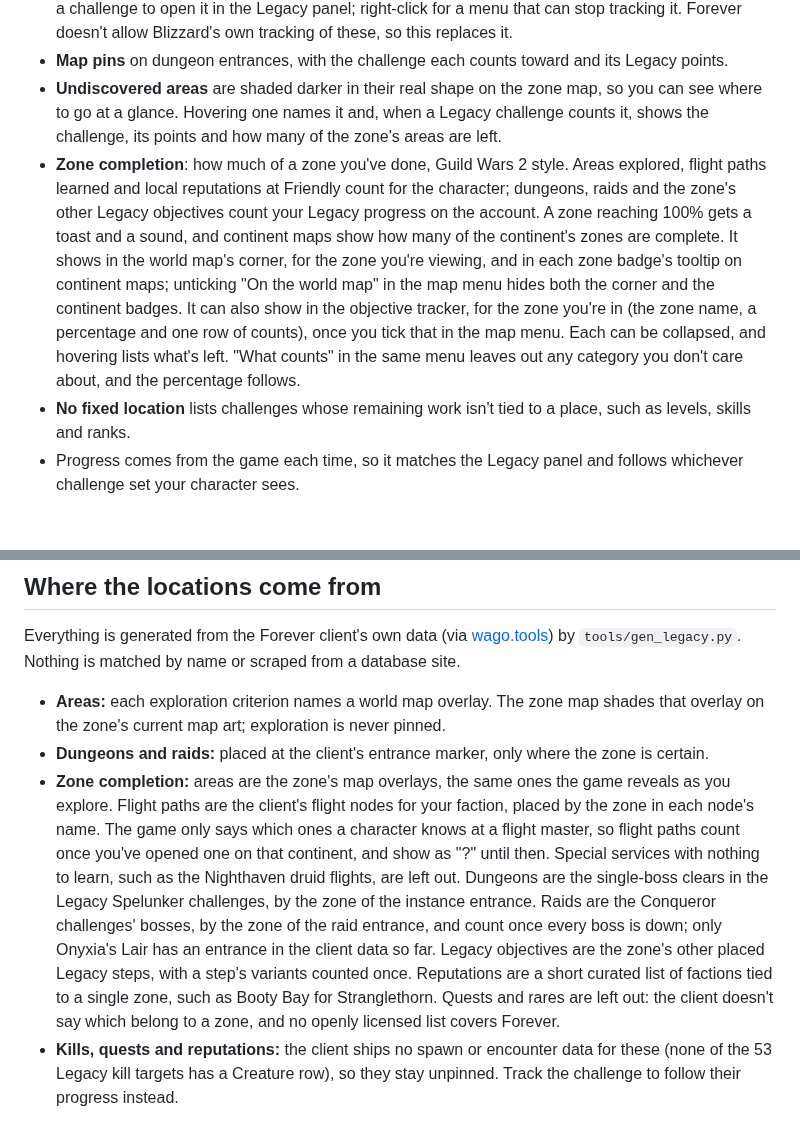
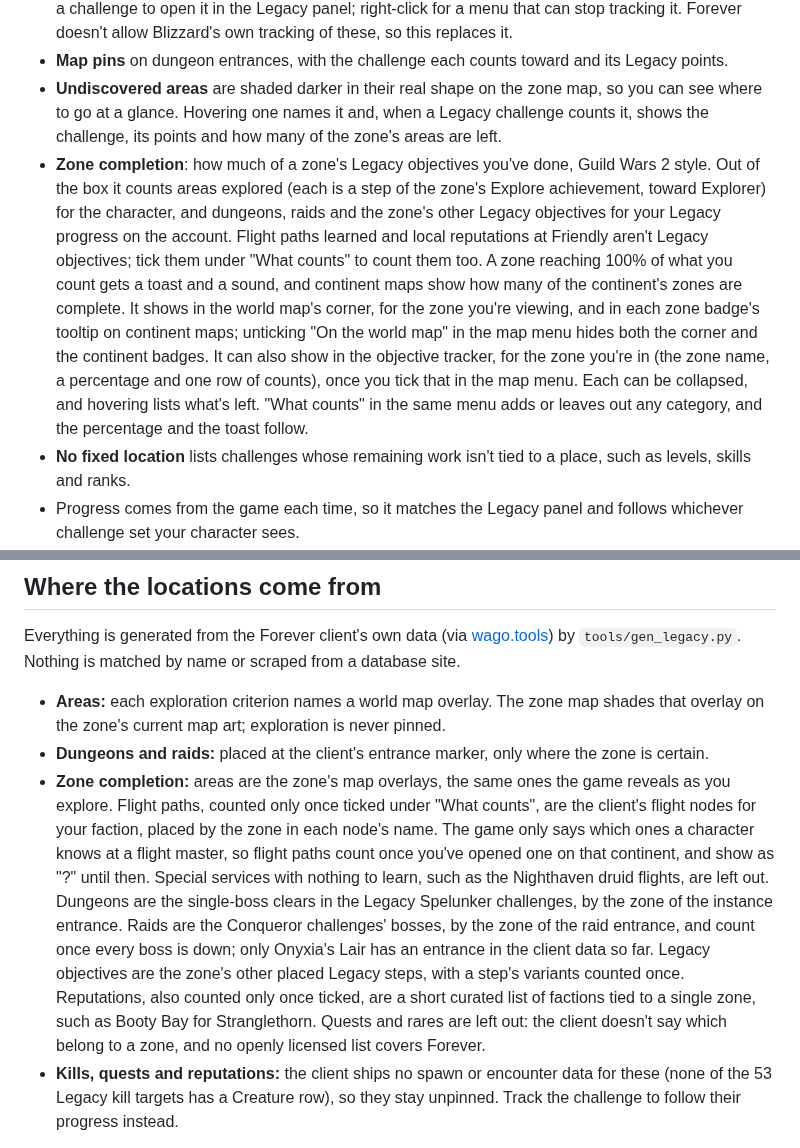
Before and after one commit to cjber/legacy-forever, a Markdown page: README.md, 2 parts joined by grey strips. Drawn GitHub-style; blank space fills up the shorter version.

```diff
--- a/README.md
+++ b/README.md
@@ -18,7 +18,7 @@ Legacy points are account-wide and come from challenges spread over the whole wo
 - **Tracker**: a Legacy section at the top of the objective tracker lists what you track, with live progress. Tick a zone's objective in the map menu and it tracks just that zone: the challenge as a header with a line under it, such as "0/12 Explore Felwood", one line for each zone you tick. Challenges ticked under "No fixed location" list every unfinished step (12/20, or areas done in an exploration step). Click a challenge to open it in the Legacy panel; right-click for a menu that can stop tracking it. Forever doesn't allow Blizzard's own tracking of these, so this replaces it.
 - **Map pins** on dungeon entrances, with the challenge each counts toward and its Legacy points.
 - **Undiscovered areas** are shaded darker in their real shape on the zone map, so you can see where to go at a glance. Hovering one names it and, when a Legacy challenge counts it, shows the challenge, its points and how many of the zone's areas are left.
-- **Zone completion**: how much of a zone you've done, Guild Wars 2 style. Areas explored, flight paths learned and local reputations at Friendly count for the character; dungeons, raids and the zone's other Legacy objectives count your Legacy progress on the account. A zone reaching 100% gets a toast and a sound, and continent maps show how many of the continent's zones are complete. It shows in the world map's corner, for the zone you're viewing, and in each zone badge's tooltip on continent maps; unticking "On the world map" in the map menu hides both the corner and the continent badges. It can also show in the objective tracker, for the zone you're in (the zone name, a percentage and one row of counts), once you tick that in the map menu. Each can be collapsed, and hovering lists what's left. "What counts" in the same menu leaves out any category you don't care about, and the percentage follows.
+- **Zone completion**: how much of a zone's Legacy objectives you've done, Guild Wars 2 style. Out of the box it counts areas explored (each is a step of the zone's Explore achievement, toward Explorer) for the character, and dungeons, raids and the zone's other Legacy objectives for your Legacy progress on the account. Flight paths learned and local reputations at Friendly aren't Legacy objectives; tick them under "What counts" to count them too. A zone reaching 100% of what you count gets a toast and a sound, and continent maps show how many of the continent's zones are complete. It shows in the world map's corner, for the zone you're viewing, and in each zone badge's tooltip on continent maps; unticking "On the world map" in the map menu hides both the corner and the continent badges. It can also show in the objective tracker, for the zone you're in (the zone name, a percentage and one row of counts), once you tick that in the map menu. Each can be collapsed, and hovering lists what's left. "What counts" in the same menu adds or leaves out any category, and the percentage and the toast follow.
 - **No fixed location** lists challenges whose remaining work isn't tied to a place, such as levels, skills and ranks.
 - Progress comes from the game each time, so it matches the Legacy panel and follows whichever challenge set your character sees.
 
@@ -42,7 +42,7 @@ Everything is generated from the Forever client's own data (via [wago.tools](htt
 
 - **Areas:** each exploration criterion names a world map overlay. The zone map shades that overlay on the zone's current map art; exploration is never pinned.
 - **Dungeons and raids:** placed at the client's entrance marker, only where the zone is certain.
-- **Zone completion:** areas are the zone's map overlays, the same ones the game reveals as you explore. Flight paths are the client's flight nodes for your faction, placed by the zone in each node's name. The game only says which ones a character knows at a flight master, so flight paths count once you've opened one on that continent, and show as "?" until then. Special services with nothing to learn, such as the Nighthaven druid flights, are left out. Dungeons are the single-boss clears in the Legacy Spelunker challenges, by the zone of the instance entrance. Raids are the Conqueror challenges' bosses, by the zone of the raid entrance, and count once every boss is down; only Onyxia's Lair has an entrance in the client data so far. Legacy objectives are the zone's other placed Legacy steps, with a step's variants counted once. Reputations are a short curated list of factions tied to a single zone, such as Booty Bay for Stranglethorn. Quests and rares are left out: the client doesn't say which belong to a zone, and no openly licensed list covers Forever.
+- **Zone completion:** areas are the zone's map overlays, the same ones the game reveals as you explore. Flight paths, counted only once ticked under "What counts", are the client's flight nodes for your faction, placed by the zone in each node's name. The game only says which ones a character knows at a flight master, so flight paths count once you've opened one on that continent, and show as "?" until then. Special services with nothing to learn, such as the Nighthaven druid flights, are left out. Dungeons are the single-boss clears in the Legacy Spelunker challenges, by the zone of the instance entrance. Raids are the Conqueror challenges' bosses, by the zone of the raid entrance, and count once every boss is down; only Onyxia's Lair has an entrance in the client data so far. Legacy objectives are the zone's other placed Legacy steps, with a step's variants counted once. Reputations, also counted only once ticked, are a short curated list of factions tied to a single zone, such as Booty Bay for Stranglethorn. Quests and rares are left out: the client doesn't say which belong to a zone, and no openly licensed list covers Forever.
 - **Kills, quests and reputations:** the client ships no spawn or encounter data for these (none of the 53 Legacy kill targets has a Creature row), so they stay unpinned. Track the challenge to follow their progress instead.
 
 **Found a wrong or missing objective?** Run `/lh audit` and [open an issue](https://github.com/cjber/legacy-here/issues/new) with the output.
```
Also changed, not shown: CHANGELOG.md (+1 -0 lines), docs/curseforge.md (+1 -1 lines), docs/screenshots/tracker.png, 3 other files.
